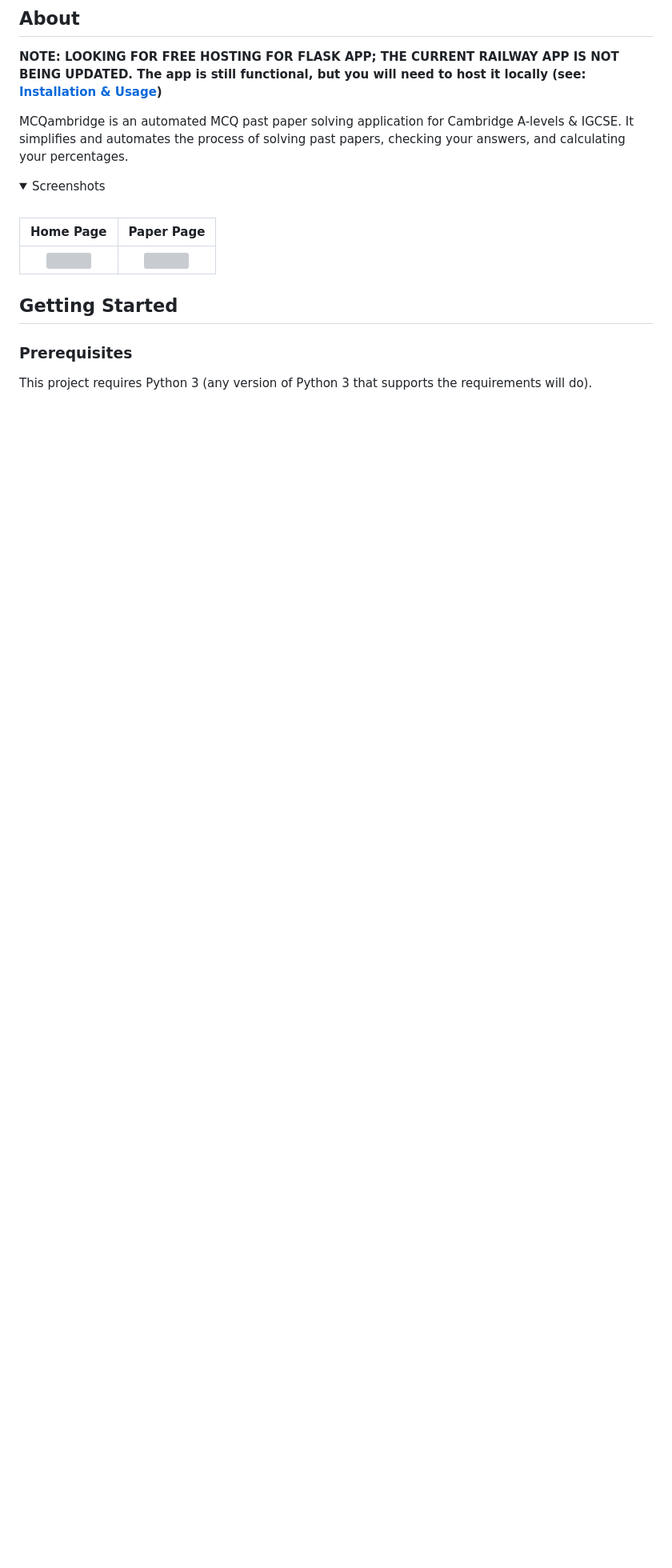
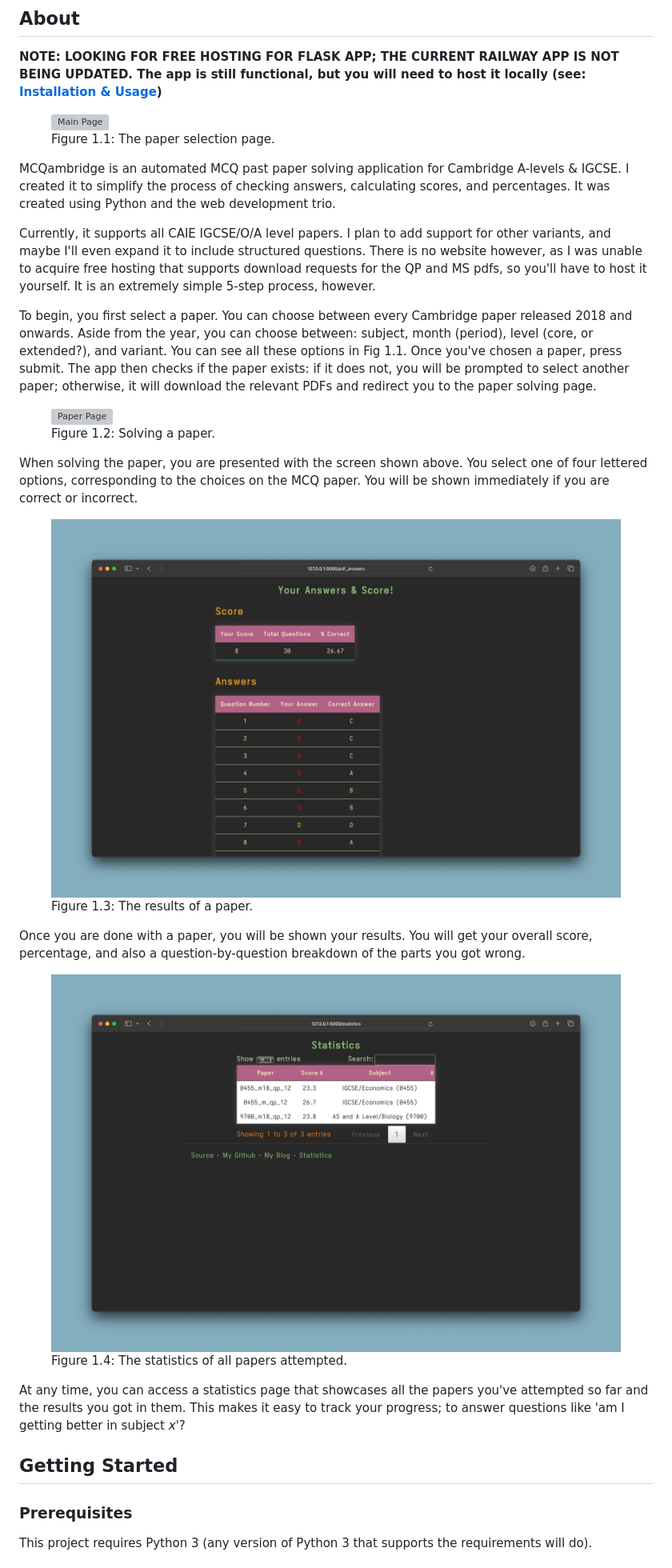
Before and after one commit to ghassbomb/mcqambridge, a Markdown page: README.md, the part around the change. Shown at 80% size. Drawn GitHub-style; pictures changed too: docs/images/3.png (added), docs/images/4.png (added); folded sections open; blank space fills up the shorter version; grey boxes are pictures that could not be loaded.

```diff
--- a/README.md
+++ b/README.md
@@ -48,19 +48,35 @@
 
 **NOTE: LOOKING FOR FREE HOSTING FOR FLASK APP; THE CURRENT RAILWAY APP IS NOT BEING UPDATED. The app is still functional, but you will need to host it locally (see: [Installation & Usage](#installation--usage))**
 
-MCQambridge is an automated MCQ past paper solving application for Cambridge A-levels & IGCSE. It simplifies and automates the process of solving past papers, checking your answers, and calculating your percentages.
+<figure>
+        <img src="./docs/images/1.png" alt="Main Page" />
+        <figcaption>Figure 1.1: The paper selection page.</figcaption>
+      </figure>
+      <p>
+        MCQambridge is an automated MCQ past paper solving application for
+        Cambridge A-levels & IGCSE. I created it to simplify the process of checking
+        answers, calculating scores, and percentages. It was created using
+        Python and the web development trio.
+      </p>
+      <p>Currently, it supports all CAIE IGCSE/O/A level papers. I plan to add support for other variants, and maybe I'll even expand it to include structured questions. There is no website however, as I was unable to acquire free hosting that supports download requests for the QP and MS pdfs, so you'll have to host it yourself. It is an extremely simple 5-step process, however.</p>
+      <p>To begin, you first select a paper. You can choose between every Cambridge paper released 2018 and onwards. Aside from the year, you can choose between: subject, month (period), level (core, or extended?), and variant. You can see all these options in Fig 1.1. Once you've chosen a paper, press submit. The app then checks if the paper exists: if it does not, you will be prompted to select another paper; otherwise, it will download the relevant PDFs and redirect you to the paper solving page.</p>
+      <figure>
+        <img src="./docs/images/2.png" alt="Paper Page" />
+        <figcaption>Figure 1.2: Solving a paper.</figcaption>
+      </figure>
+      <p>When solving the paper, you are presented with the screen shown above. You select one of four lettered options, corresponding to the choices on the MCQ paper. You will be shown immediately if you are correct or incorrect.</p>
+      <figure>
+        <img src="./docs/images/3.png" alt="Results Page" />
+        <figcaption>Figure 1.3: The results of a paper.</figcaption>
+      </figure>
+      <p>Once you are done with a paper, you will be shown your results. You will get your overall score, percentage, and also a question-by-question breakdown of the parts you got wrong.</p>
+      <figure>
+        <img src="./docs/images/4.png" alt="Statistics Page" />
+        <figcaption>Figure 1.4: The statistics of all papers attempted.</figcaption>
+      </figure>
+      <p>At any time, you can access a statistics page that showcases all the papers you've attempted so far and the results you got in them. This makes it easy to track your progress; to answer questions like 'am I getting better in subject <em>x</em>'?</p>
+      <p></p>
 
-
-<details>
-<summary>Screenshots</summary>
-<br>
-
-
-|                               Home Page                               |                               Paper Page                               |
-| :-------------------------------------------------------------------: | :--------------------------------------------------------------------: |
-| <img src="docs/images/1.png" title="Home Page" width="100%"> | <img src="docs/images/2.png" title="Paper Page" width="100%"> |
-
-</details>
 
 ## Getting Started
 
```
Also changed, not shown: 4 other files.
